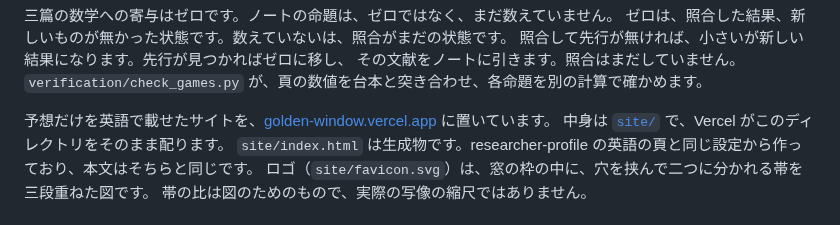
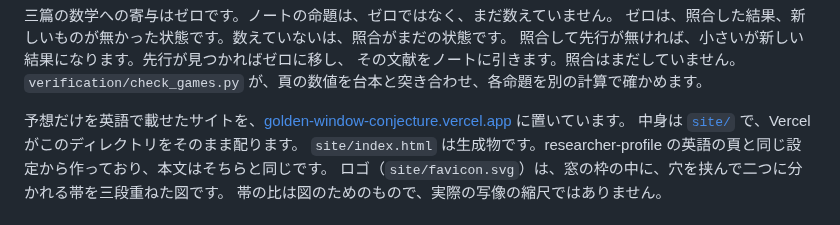
Before and after one commit to cpsbvbng26-dotcom/trinity-operator, a Markdown page: README.md, the part around the change. Rendered like a GitHub page.

Commit message:
README と CLAUDE.md の予想の英語サイトの URL を直す
Co-Authored-By: Claude Opus 5.5 <noreply@anthropic.com>
Claude-Session: https://claude.ai/code/session_01QqWsm63g52W27jU94E5dfL

```diff
--- a/README.md
+++ b/README.md
@@ -321,7 +321,7 @@ Series II 第4節の例 `(2,4,2)` は、どの δ でも持続しません。
 その文献をノートに引きます。照合はまだしていません。
 `verification/check_games.py` が、頁の数値を台本と突き合わせ、各命題を別の計算で確かめます。
 
-予想だけを英語で載せたサイトを、[golden-window.vercel.app](https://golden-window.vercel.app/) に置いています。
+予想だけを英語で載せたサイトを、[golden-window-conjecture.vercel.app](https://golden-window-conjecture.vercel.app/) に置いています。
 中身は [`site/`](site/) で、Vercel がこのディレクトリをそのまま配ります。
 `site/index.html` は生成物です。researcher-profile の英語の頁と同じ設定から作っており、本文はそちらと同じです。
 ロゴ（`site/favicon.svg`）は、窓の枠の中に、穴を挟んで二つに分かれる帯を三段重ねた図です。
```
Also changed, not shown: CLAUDE.md (+1 -1 lines).
